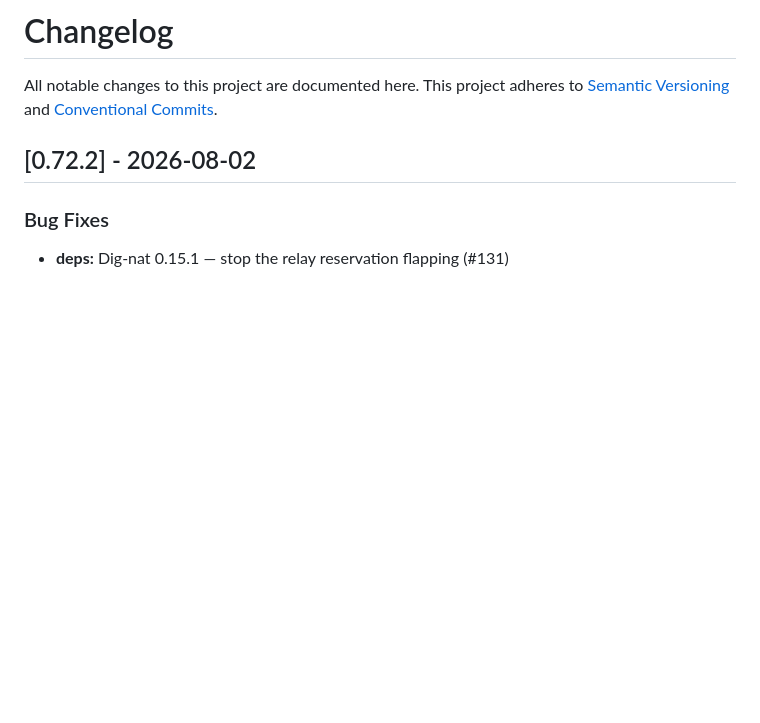
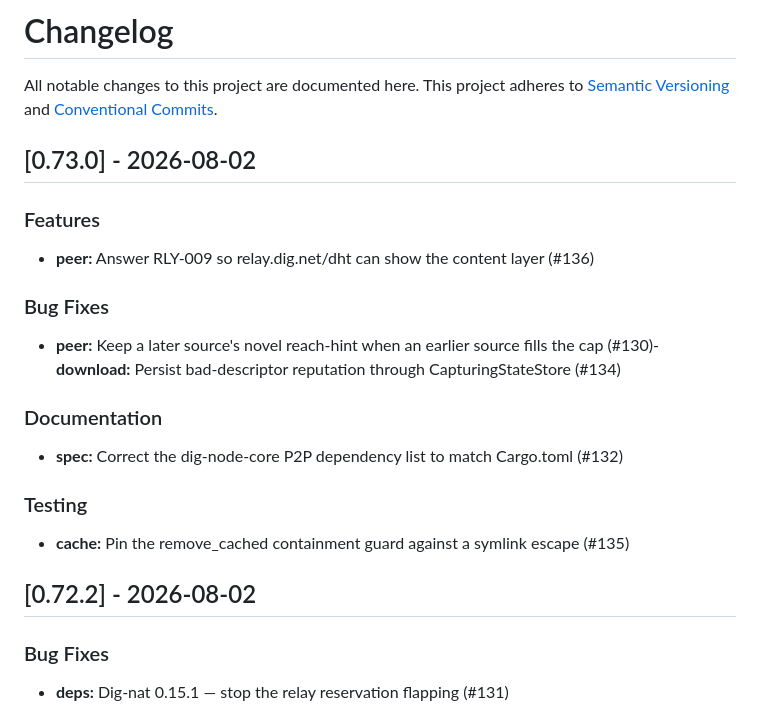
Before and after one commit to DIG-Network/dig-node, a Markdown page: CHANGELOG.md, the part around the change. Drawn GitHub-style; blank space fills up the shorter version.

Commit message:
chore(release): v0.73.0

```diff
--- a/CHANGELOG.md
+++ b/CHANGELOG.md
@@ -3,6 +3,20 @@
 All notable changes to this project are documented here.
 This project adheres to [Semantic Versioning](https://semver.org) and
 [Conventional Commits](https://www.conventionalcommits.org).
+
+## [0.73.0] - 2026-08-02
+
+### Features
+- **peer:** Answer RLY-009 so relay.dig.net/dht can show the content layer (#136)
+
+### Bug Fixes
+- **peer:** Keep a later source's novel reach-hint when an earlier source fills the cap (#130)- **download:** Persist bad-descriptor reputation through CapturingStateStore (#134)
+
+### Documentation
+- **spec:** Correct the dig-node-core P2P dependency list to match Cargo.toml (#132)
+
+### Testing
+- **cache:** Pin the remove_cached containment guard against a symlink escape (#135)
 
 ## [0.72.2] - 2026-08-02
 
```
